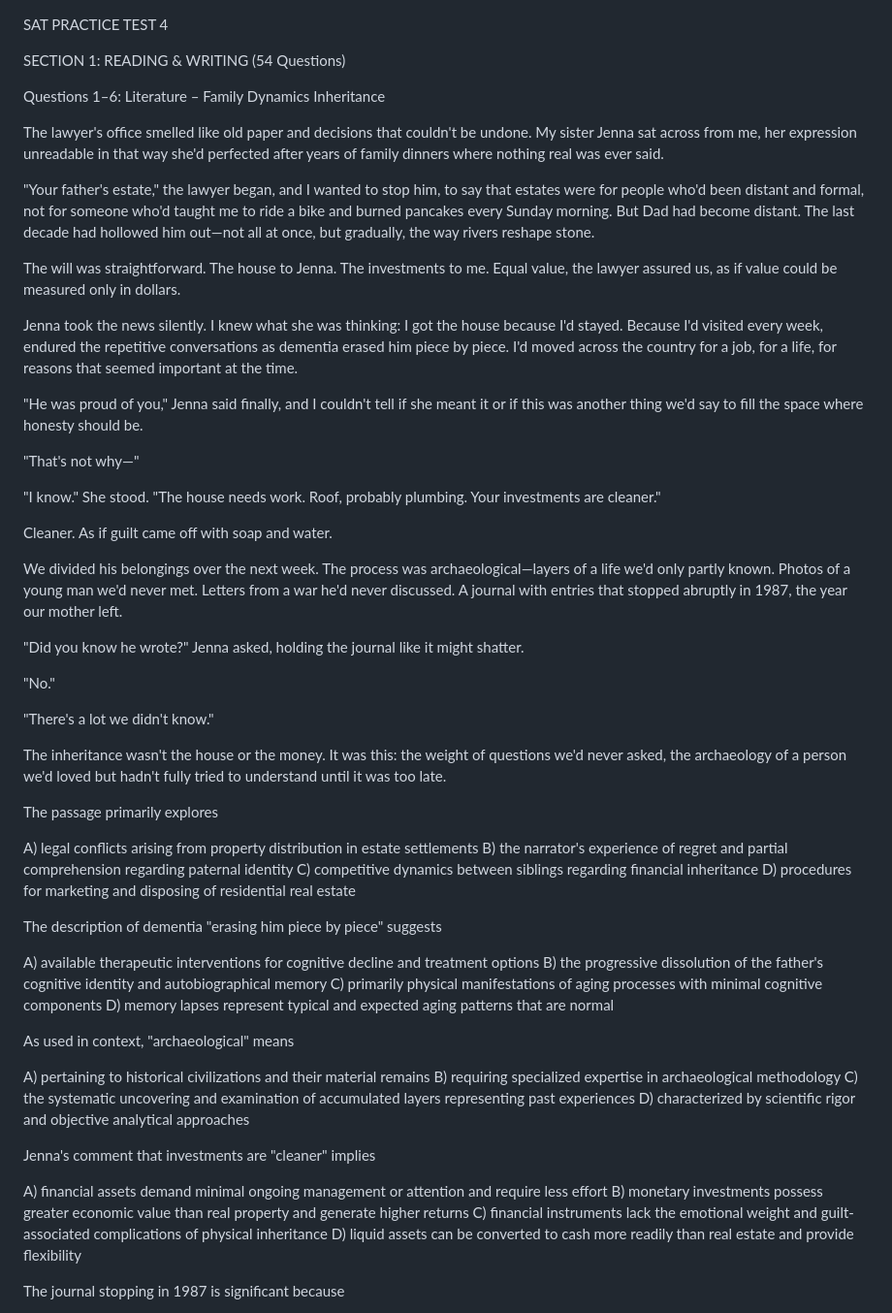
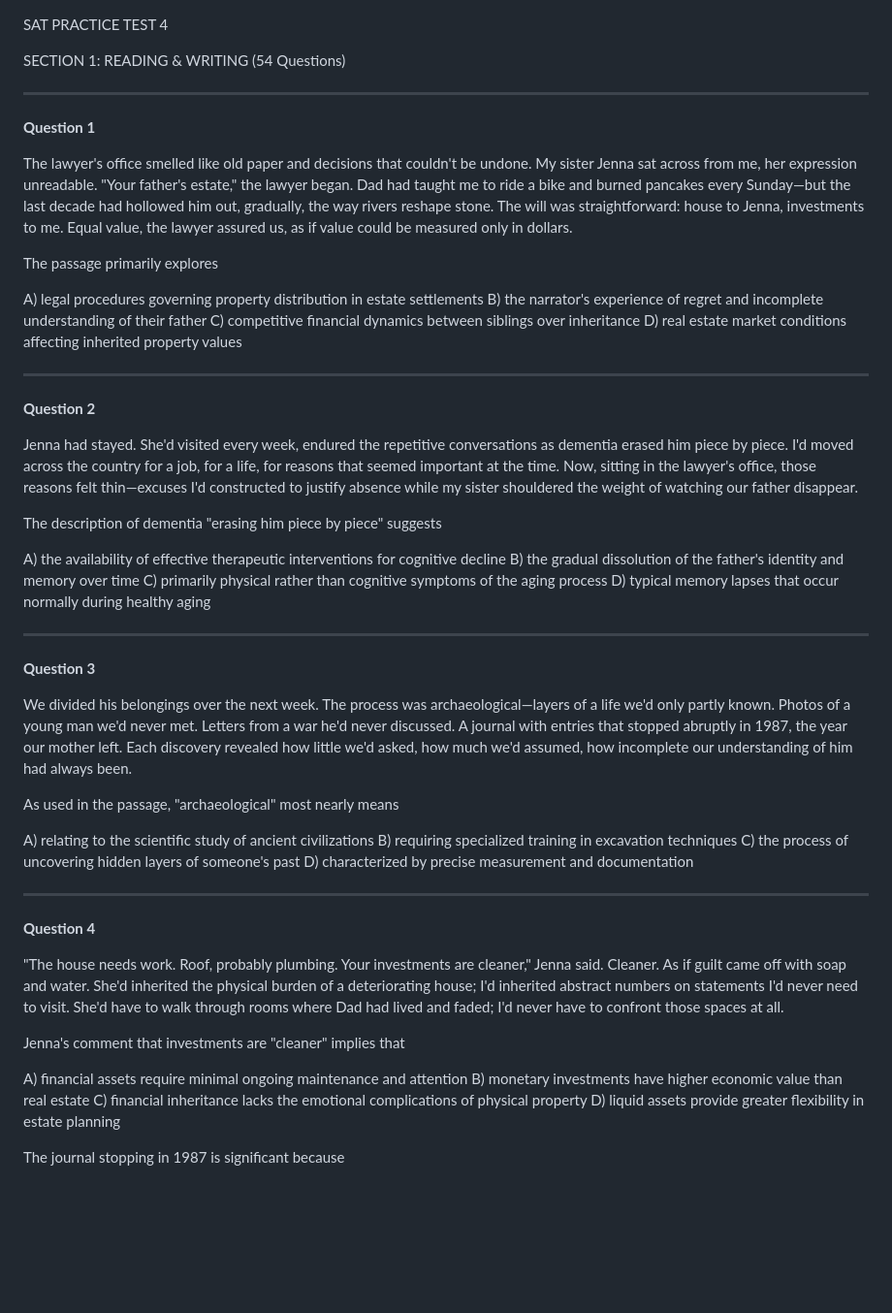
Before and after one commit to Rockypocky77/ChancifySATPrep, a Markdown page: sat4.md, the part around the change. Shown: that part at 97% size. Rendered like a GitHub page; blank space fills up the shorter version.

Commit message:
sat4: Restructured reading with individual passages and harder distractors

```diff
--- a/sat4.md
+++ b/sat4.md
@@ -2,62 +2,57 @@ SAT PRACTICE TEST 4
 
 SECTION 1: READING & WRITING (54 Questions)
 
-Questions 1–6: Literature – Family Dynamics
-Inheritance
+---
 
-The lawyer's office smelled like old paper and decisions that couldn't be undone. My sister Jenna sat across from me, her expression unreadable in that way she'd perfected after years of family dinners where nothing real was ever said.
+**Question 1**
 
-"Your father's estate," the lawyer began, and I wanted to stop him, to say that estates were for people who'd been distant and formal, not for someone who'd taught me to ride a bike and burned pancakes every Sunday morning. But Dad had become distant. The last decade had hollowed him out—not all at once, but gradually, the way rivers reshape stone.
-
-The will was straightforward. The house to Jenna. The investments to me. Equal value, the lawyer assured us, as if value could be measured only in dollars.
-
-Jenna took the news silently. I knew what she was thinking: I got the house because I'd stayed. Because I'd visited every week, endured the repetitive conversations as dementia erased him piece by piece. I'd moved across the country for a job, for a life, for reasons that seemed important at the time.
-
-"He was proud of you," Jenna said finally, and I couldn't tell if she meant it or if this was another thing we'd say to fill the space where honesty should be.
-
-"That's not why—"
-
-"I know." She stood. "The house needs work. Roof, probably plumbing. Your investments are cleaner."
-
-Cleaner. As if guilt came off with soap and water.
-
-We divided his belongings over the next week. The process was archaeological—layers of a life we'd only partly known. Photos of a young man we'd never met. Letters from a war he'd never discussed. A journal with entries that stopped abruptly in 1987, the year our mother left.
-
-"Did you know he wrote?" Jenna asked, holding the journal like it might shatter.
-
-"No."
-
-"There's a lot we didn't know."
-
-The inheritance wasn't the house or the money. It was this: the weight of questions we'd never asked, the archaeology of a person we'd loved but hadn't fully tried to understand until it was too late.
+The lawyer's office smelled like old paper and decisions that couldn't be undone. My sister Jenna sat across from me, her expression unreadable. "Your father's estate," the lawyer began. Dad had taught me to ride a bike and burned pancakes every Sunday—but the last decade had hollowed him out, gradually, the way rivers reshape stone. The will was straightforward: house to Jenna, investments to me. Equal value, the lawyer assured us, as if value could be measured only in dollars.
 
 The passage primarily explores
 
-A) legal conflicts arising from property distribution in estate settlements
-B) the narrator's experience of regret and partial comprehension regarding paternal identity
-C) competitive dynamics between siblings regarding financial inheritance
-D) procedures for marketing and disposing of residential real estate
+A) legal procedures governing property distribution in estate settlements
+B) the narrator's experience of regret and incomplete understanding of their father
+C) competitive financial dynamics between siblings over inheritance
+D) real estate market conditions affecting inherited property values
+
+---
+
+**Question 2**
+
+Jenna had stayed. She'd visited every week, endured the repetitive conversations as dementia erased him piece by piece. I'd moved across the country for a job, for a life, for reasons that seemed important at the time. Now, sitting in the lawyer's office, those reasons felt thin—excuses I'd constructed to justify absence while my sister shouldered the weight of watching our father disappear.
 
 The description of dementia "erasing him piece by piece" suggests
 
-A) available therapeutic interventions for cognitive decline and treatment options
-B) the progressive dissolution of the father's cognitive identity and autobiographical memory
-C) primarily physical manifestations of aging processes with minimal cognitive components
-D) memory lapses represent typical and expected aging patterns that are normal
+A) the availability of effective therapeutic interventions for cognitive decline
+B) the gradual dissolution of the father's identity and memory over time
+C) primarily physical rather than cognitive symptoms of the aging process
+D) typical memory lapses that occur normally during healthy aging
 
-As used in context, "archaeological" means
+---
 
-A) pertaining to historical civilizations and their material remains
-B) requiring specialized expertise in archaeological methodology
-C) the systematic uncovering and examination of accumulated layers representing past experiences
-D) characterized by scientific rigor and objective analytical approaches
+**Question 3**
 
-Jenna's comment that investments are "cleaner" implies
+We divided his belongings over the next week. The process was archaeological—layers of a life we'd only partly known. Photos of a young man we'd never met. Letters from a war he'd never discussed. A journal with entries that stopped abruptly in 1987, the year our mother left. Each discovery revealed how little we'd asked, how much we'd assumed, how incomplete our understanding of him had always been.
 
-A) financial assets demand minimal ongoing management or attention and require less effort
-B) monetary investments possess greater economic value than real property and generate higher returns
-C) financial instruments lack the emotional weight and guilt-associated complications of physical inheritance
-D) liquid assets can be converted to cash more readily than real estate and provide flexibility
+As used in the passage, "archaeological" most nearly means
+
+A) relating to the scientific study of ancient civilizations
+B) requiring specialized training in excavation techniques
+C) the process of uncovering hidden layers of someone's past
+D) characterized by precise measurement and documentation
+
+---
+
+**Question 4**
+
+"The house needs work. Roof, probably plumbing. Your investments are cleaner," Jenna said. Cleaner. As if guilt came off with soap and water. She'd inherited the physical burden of a deteriorating house; I'd inherited abstract numbers on statements I'd never need to visit. She'd have to walk through rooms where Dad had lived and faded; I'd never have to confront those spaces at all.
+
+Jenna's comment that investments are "cleaner" implies that
+
+A) financial assets require minimal ongoing maintenance and attention
+B) monetary investments have higher economic value than real estate
+C) financial inheritance lacks the emotional complications of physical property
+D) liquid assets provide greater flexibility in estate planning
 
 The journal stopping in 1987 is significant because
 
```
